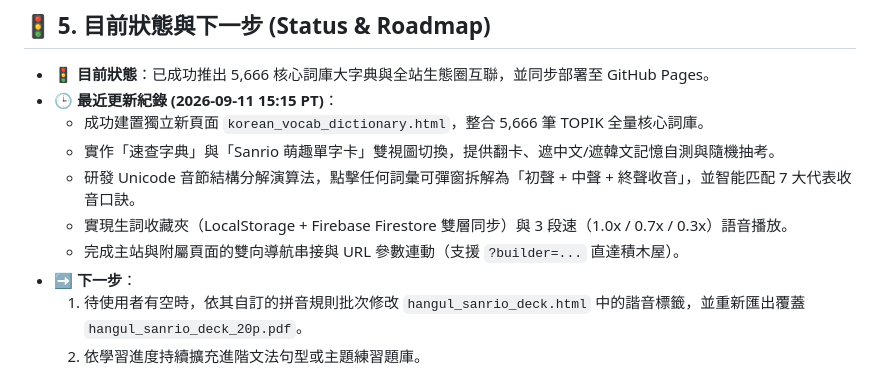
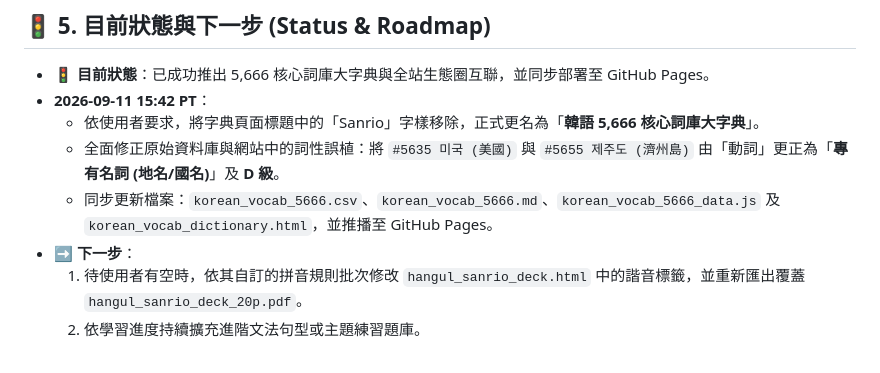
Before and after one commit to kitty-sin/sanrio-korean-learning, a Markdown page: handoff.md, the part around the change. Rendered like a GitHub page.

Commit message:
docs: update handoff changelog

```diff
--- a/handoff.md
+++ b/handoff.md
@@ -66,12 +66,10 @@
 ## 🚦 5. 目前狀態與下一步 (Status & Roadmap)
 
 - **🚦 目前狀態**：已成功推出 5,666 核心詞庫大字典與全站生態圈互聯，並同步部署至 GitHub Pages。
-- **🕒 最近更新紀錄 (2026-09-11 15:15 PT)**：
-  - 成功建置獨立新頁面 `korean_vocab_dictionary.html`，整合 5,666 筆 TOPIK 全量核心詞庫。
-  - 實作「速查字典」與「Sanrio 萌趣單字卡」雙視圖切換，提供翻卡、遮中文/遮韓文記憶自測與隨機抽考。
-  - 研發 Unicode 音節結構分解演算法，點擊任何詞彙可彈窗拆解為「初聲 + 中聲 + 終聲收音」，並智能匹配 7 大代表收音口訣。
-  - 實現生詞收藏夾（LocalStorage + Firebase Firestore 雙層同步）與 3 段速（1.0x / 0.7x / 0.3x）語音播放。
-  - 完成主站與附屬頁面的雙向導航串接與 URL 參數連動（支援 `?builder=...` 直達積木屋）。
+- **2026-09-11 15:42 PT**：
+  - 依使用者要求，將字典頁面標題中的「Sanrio」字樣移除，正式更名為「**韓語 5,666 核心詞庫大字典**」。
+  - 全面修正原始資料庫與網站中的詞性誤植：將 `#5635 미국 (美國)` 與 `#5655 제주도 (濟州島)` 由「動詞」更正為「**專有名詞 (地名/國名)**」及 **D 級**。
+  - 同步更新檔案：`korean_vocab_5666.csv`、`korean_vocab_5666.md`、`korean_vocab_5666_data.js` 及 `korean_vocab_dictionary.html`，並推播至 GitHub Pages。
 - **➡️ 下一步**：
   1. 待使用者有空時，依其自訂的拼音規則批次修改 `hangul_sanrio_deck.html` 中的諧音標籤，並重新匯出覆蓋 `hangul_sanrio_deck_20p.pdf`。
   2. 依學習進度持續擴充進階文法句型或主題練習題庫。
```
